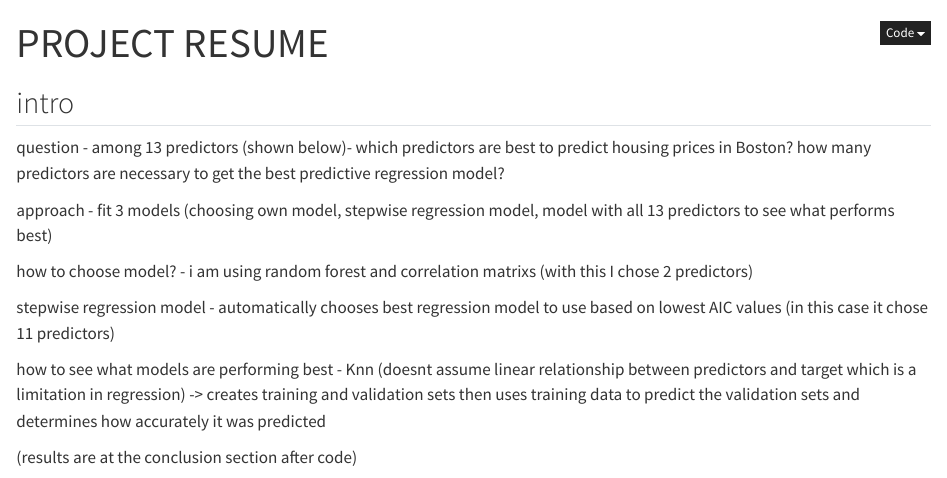
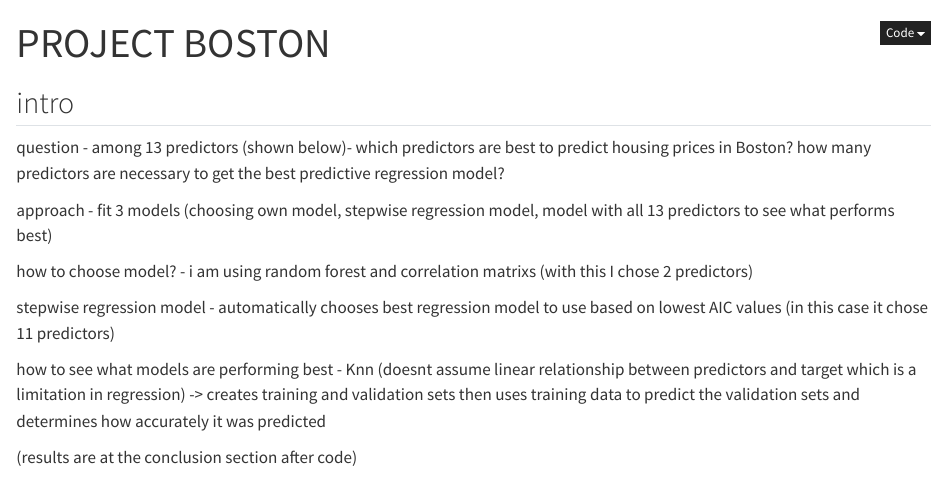
Before and after one commit to aaishahaslam/projects, a Quarto document (boston.housing.prices.qmd): the page in a window 1100 px wide, from its top. Rendered offline with R 4.5, knitr and Pandoc in place of Quarto, with nearby package versions; code that draws random numbers runs with fixed seeds of ours.

Commit message:
Update boston.housing.prices.qmd

```diff
--- a/boston.housing.prices.qmd
+++ b/boston.housing.prices.qmd
@@ -1,5 +1,5 @@
 ---
-title: "PROJECT RESUME"
+title: "PROJECT BOSTON"
 format: html
 editor: visual
 code-fold: true
```
